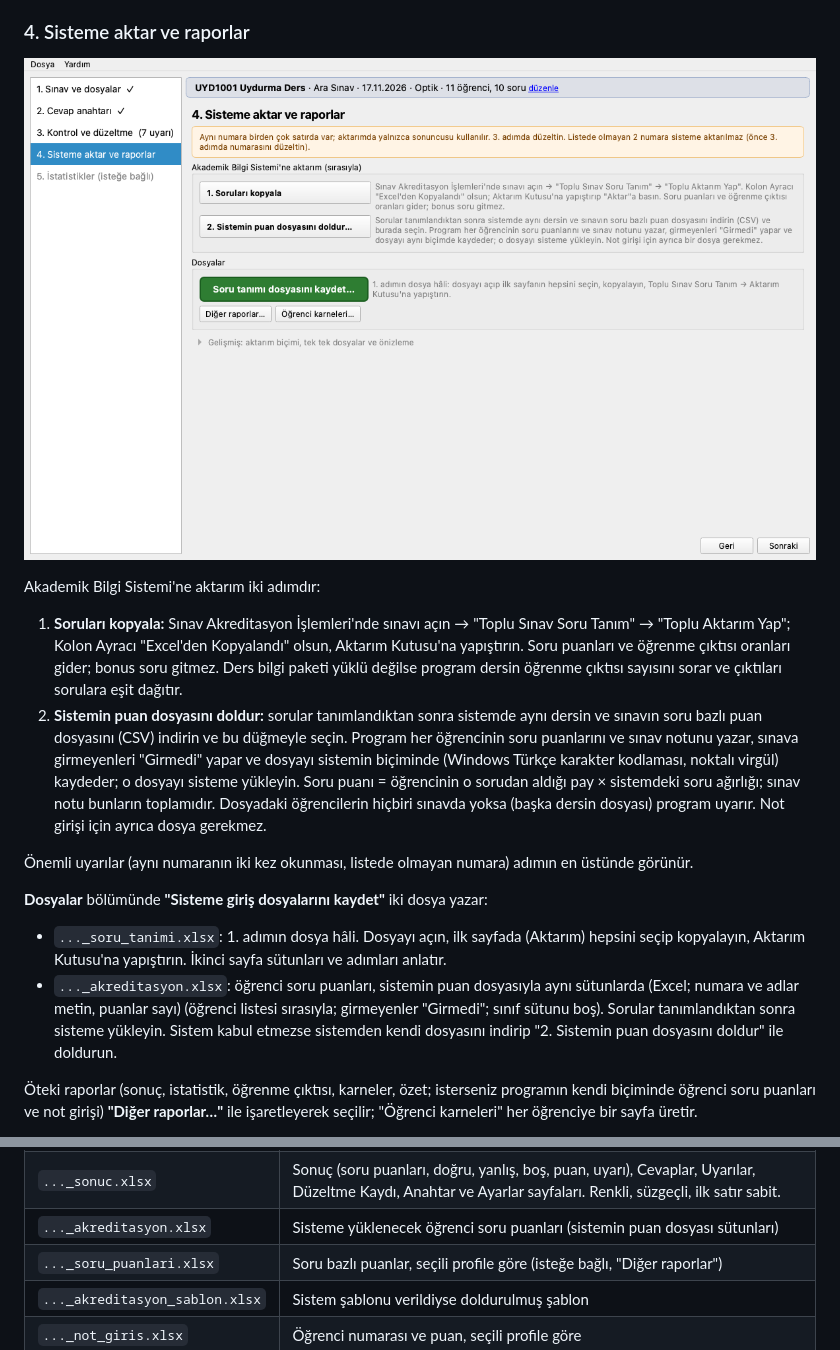
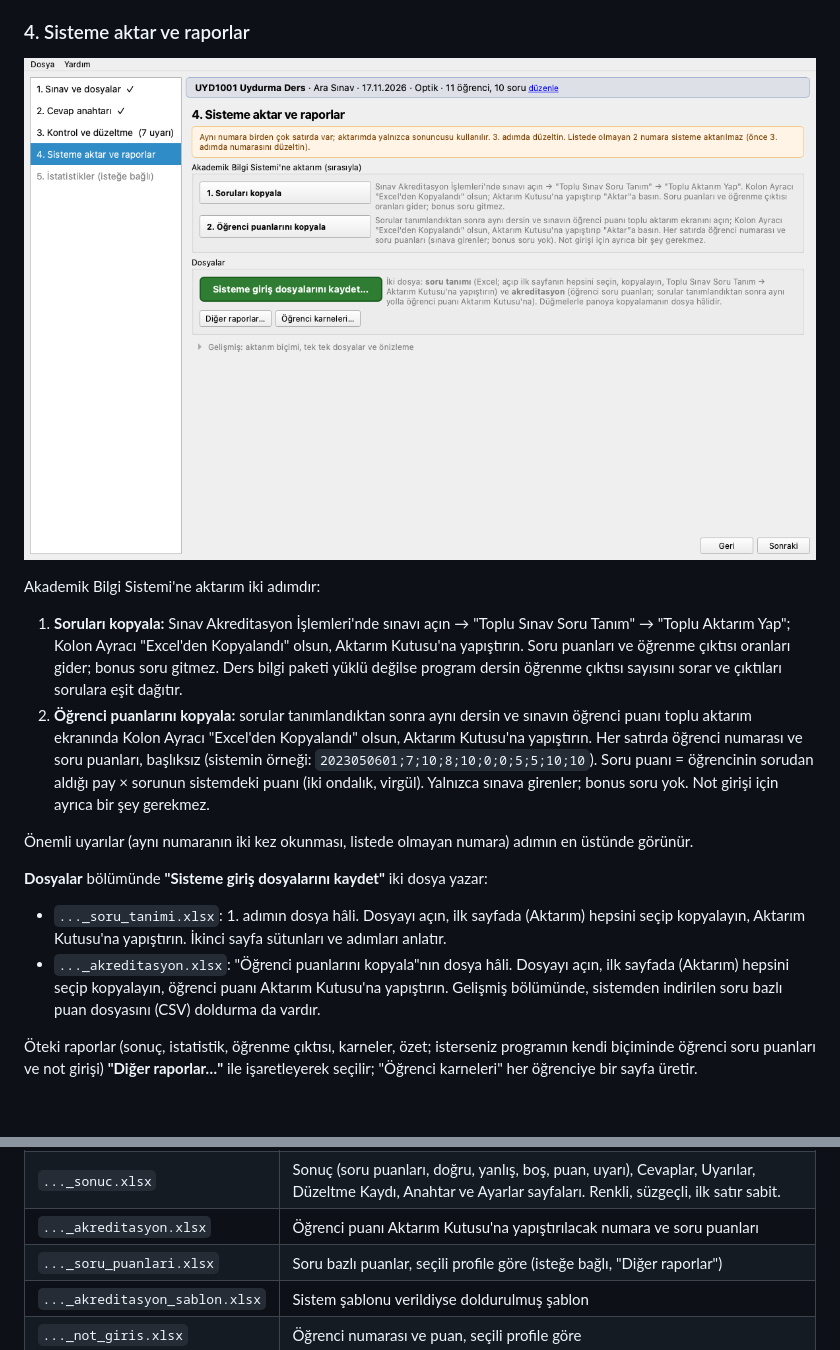
Before and after one commit to fabricandofitfaber/optik-sinav, a Markdown page: README.md, 2 parts joined by grey strips. Rendered like a GitHub page; pictures changed too: docs/ekran/4_sisteme_aktar.png; blank space fills up the shorter version.

```diff
--- a/README.md
+++ b/README.md
@@ -129,13 +129,13 @@ Uyarı türleri: numarada okunamayan karakter, boş ad, Türkçe karakteri bozuk
 Akademik Bilgi Sistemi'ne aktarım iki adımdır:
 
 1. **Soruları kopyala:** Sınav Akreditasyon İşlemleri'nde sınavı açın → "Toplu Sınav Soru Tanım" → "Toplu Aktarım Yap"; Kolon Ayracı "Excel'den Kopyalandı" olsun, Aktarım Kutusu'na yapıştırın. Soru puanları ve öğrenme çıktısı oranları gider; bonus soru gitmez. Ders bilgi paketi yüklü değilse program dersin öğrenme çıktısı sayısını sorar ve çıktıları sorulara eşit dağıtır.
-2. **Sistemin puan dosyasını doldur:** sorular tanımlandıktan sonra sistemde aynı dersin ve sınavın soru bazlı puan dosyasını (CSV) indirin ve bu düğmeyle seçin. Program her öğrencinin soru puanlarını ve sınav notunu yazar, sınava girmeyenleri "Girmedi" yapar ve dosyayı sistemin biçiminde (Windows Türkçe karakter kodlaması, noktalı virgül) kaydeder; o dosyayı sisteme yükleyin. Soru puanı = öğrencinin o sorudan aldığı pay × sistemdeki soru ağırlığı; sınav notu bunların toplamıdır. Dosyadaki öğrencilerin hiçbiri sınavda yoksa (başka dersin dosyası) program uyarır. Not girişi için ayrıca dosya gerekmez.
+2. **Öğrenci puanlarını kopyala:** sorular tanımlandıktan sonra aynı dersin ve sınavın öğrenci puanı toplu aktarım ekranında Kolon Ayracı "Excel'den Kopyalandı" olsun, Aktarım Kutusu'na yapıştırın. Her satırda öğrenci numarası ve soru puanları, başlıksız (sistemin örneği: `2023050601;7;10;8;10;0;0;5;5;10;10`). Soru puanı = öğrencinin sorudan aldığı pay × sorunun sistemdeki puanı (iki ondalık, virgül). Yalnızca sınava girenler; bonus soru yok. Not girişi için ayrıca bir şey gerekmez.
 
 Önemli uyarılar (aynı numaranın iki kez okunması, listede olmayan numara) adımın en üstünde görünür.
 
 **Dosyalar** bölümünde **"Sisteme giriş dosyalarını kaydet"** iki dosya yazar:
 - `..._soru_tanimi.xlsx`: 1. adımın dosya hâli. Dosyayı açın, ilk sayfada (Aktarım) hepsini seçip kopyalayın, Aktarım Kutusu'na yapıştırın. İkinci sayfa sütunları ve adımları anlatır.
-- `..._akreditasyon.xlsx`: öğrenci soru puanları, sistemin puan dosyasıyla aynı sütunlarda (Excel; numara ve adlar metin, puanlar sayı) (öğrenci listesi sırasıyla; girmeyenler "Girmedi"; sınıf sütunu boş). Sorular tanımlandıktan sonra sisteme yükleyin. Sistem kabul etmezse sistemden kendi dosyasını indirip "2. Sistemin puan dosyasını doldur" ile doldurun.
+- `..._akreditasyon.xlsx`: "Öğrenci puanlarını kopyala"nın dosya hâli. Dosyayı açın, ilk sayfada (Aktarım) hepsini seçip kopyalayın, öğrenci puanı Aktarım Kutusu'na yapıştırın. Gelişmiş bölümünde, sistemden indirilen soru bazlı puan dosyasını (CSV) doldurma da vardır.
 
 Öteki raporlar (sonuç, istatistik, öğrenme çıktısı, karneler, özet; isterseniz programın kendi biçiminde öğrenci soru puanları ve not girişi) **"Diğer raporlar…"** ile işaretleyerek seçilir; "Öğrenci karneleri" her öğrenciye bir sayfa üretir.
 
@@ -147,7 +147,7 @@ Dosya adlarında ders kodu, sınav türü ve tarih bulunur, örneğin `UTL4513_A
 |---|---|
 | `..._soru_tanimi.xlsx` | Soru tanımı: ilk sayfa sisteme yapıştırılacak satırlar (başlıksız), ikinci sayfa açıklama |
 | `..._sonuc.xlsx` | Sonuç (soru puanları, doğru, yanlış, boş, puan, uyarı), Cevaplar, Uyarılar, Düzeltme Kaydı, Anahtar ve Ayarlar sayfaları. Renkli, süzgeçli, ilk satır sabit. |
-| `..._akreditasyon.xlsx` | Sisteme yüklenecek öğrenci soru puanları (sistemin puan dosyası sütunları) |
+| `..._akreditasyon.xlsx` | Öğrenci puanı Aktarım Kutusu'na yapıştırılacak numara ve soru puanları |
 | `..._soru_puanlari.xlsx` | Soru bazlı puanlar, seçili profile göre (isteğe bağlı, "Diğer raporlar") |
 | `..._akreditasyon_sablon.xlsx` | Sistem şablonu verildiyse doldurulmuş şablon |
 | `..._not_giris.xlsx` | Öğrenci numarası ve puan, seçili profile göre |
```
Also changed, not shown: CLAUDE.md (+1 -1 lines), 16 other files.
